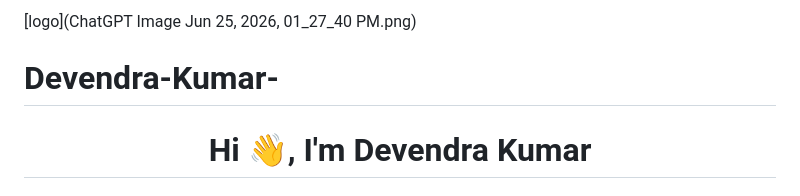
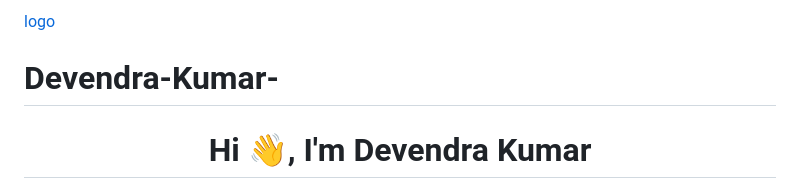
Before and after one commit to 2512927/Devendra-Kumar-, a Markdown page: README.md, the part around the change. GitHub-like rendering.

```diff
--- a/README.md
+++ b/README.md
@@ -1,4 +1,4 @@
-[logo](ChatGPT Image Jun 25, 2026, 01_27_40 PM.png)
+[logo](https://github.com/2512927/Devendra-Kumar-)
 # Devendra-Kumar-
 <h1 align="center">Hi 👋, I'm Devendra Kumar</h1>
 <h3 align="center">A passionate frontend developer from India</h3>
```
